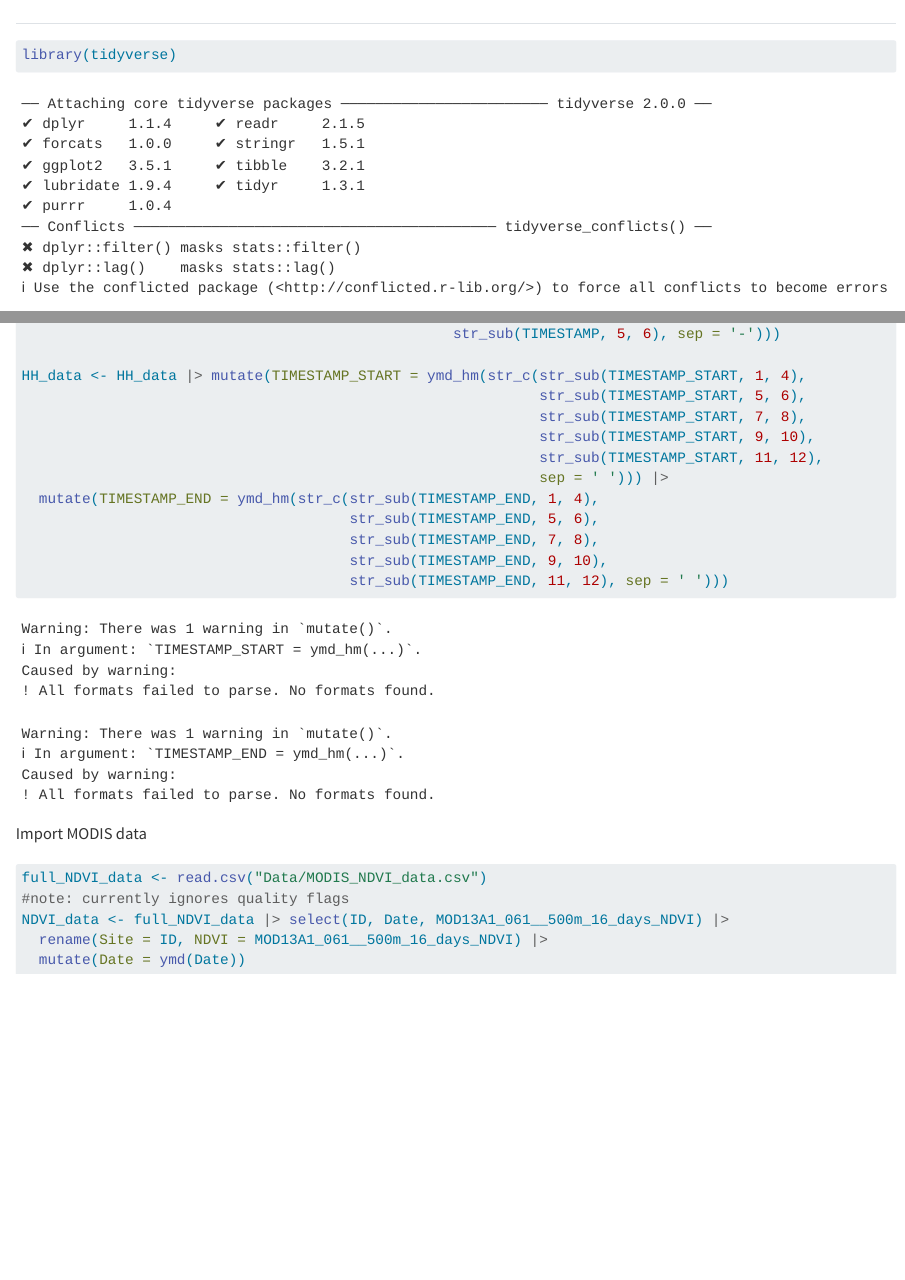
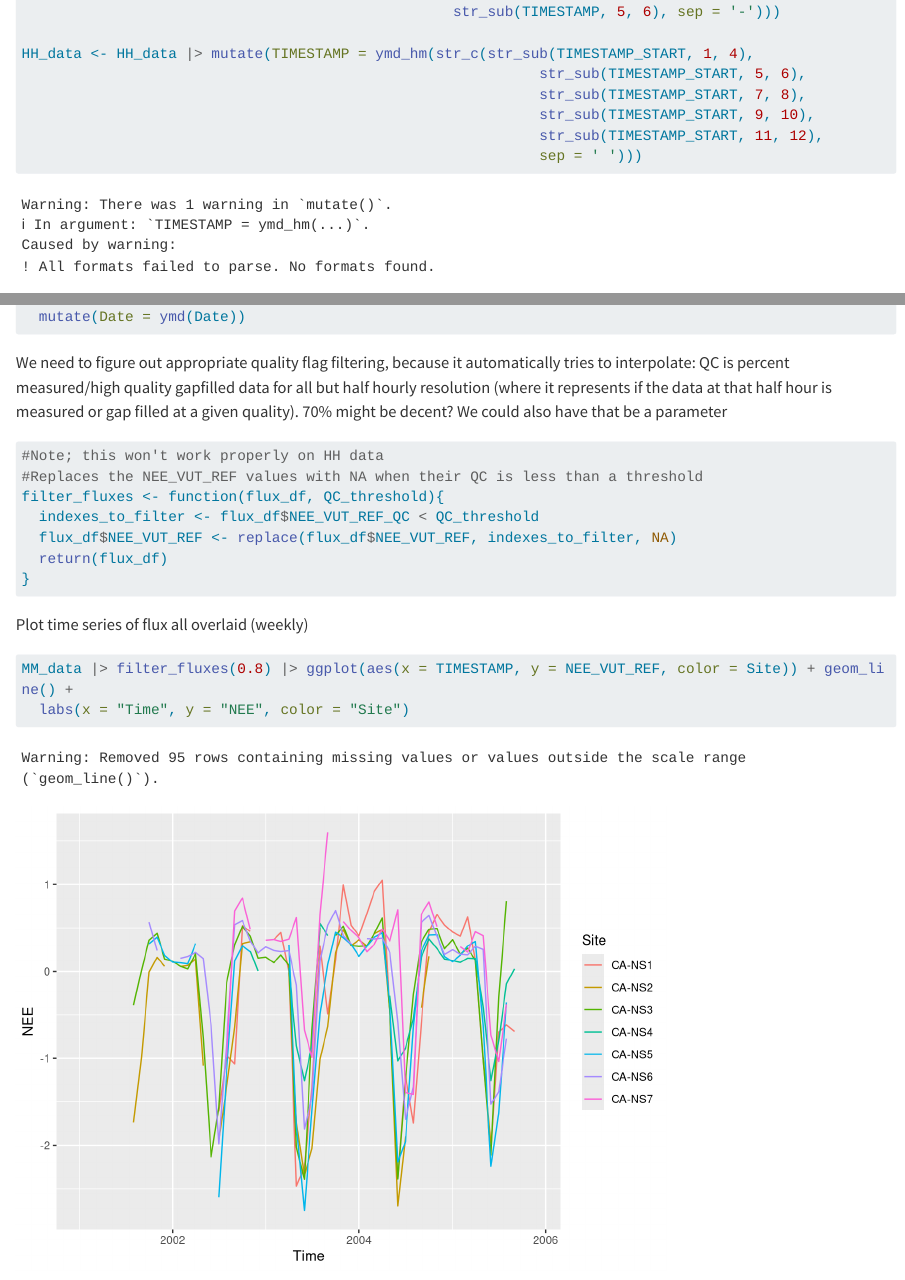
Before and after one commit to AFhmc/DataScienceBiologyFinalProject, a Quarto document (Anna_Exploratory_File.qmd): the page in a window 1100 px wide, from 70 px down before the commit and from 3740 px down after it, and a second part further down, joined at a grey line. Rendered offline with R 4.5, knitr and Pandoc in place of Quarto, with nearby package versions; some code elsewhere in the file could not run offline; long lines of code are wrapped.

Commit message:
Got NEE filtering working

````diff
--- a/Anna_Exploratory_File.qmd
+++ b/Anna_Exploratory_File.qmd
@@ -146,17 +146,12 @@ WW_data <- WW_data |> mutate(TIMESTAMP = ymd(str_c(str_sub(TIMESTAMP_START, 1, 4
 MM_data <- MM_data |> mutate(TIMESTAMP = ym(str_c(str_sub(TIMESTAMP, 1, 4),
                                                   str_sub(TIMESTAMP, 5, 6), sep = '-')))
 
-HH_data <- HH_data |> mutate(TIMESTAMP_START = ymd_hm(str_c(str_sub(TIMESTAMP_START, 1, 4),
+HH_data <- HH_data |> mutate(TIMESTAMP = ymd_hm(str_c(str_sub(TIMESTAMP_START, 1, 4),
                                                             str_sub(TIMESTAMP_START, 5, 6),
                                                             str_sub(TIMESTAMP_START, 7, 8),
                                                             str_sub(TIMESTAMP_START, 9, 10),
                                                             str_sub(TIMESTAMP_START, 11, 12),
-                                                            sep = ' '))) |>
-  mutate(TIMESTAMP_END = ymd_hm(str_c(str_sub(TIMESTAMP_END, 1, 4),
-                                      str_sub(TIMESTAMP_END, 5, 6),
-                                      str_sub(TIMESTAMP_END, 7, 8),
-                                      str_sub(TIMESTAMP_END, 9, 10),
-                                      str_sub(TIMESTAMP_END, 11, 12), sep = ' ')))
+                                                            sep = ' ')))
 ```
 
 Import MODIS data
@@ -168,3 +163,22 @@ NDVI_data <- full_NDVI_data |> select(ID, Date, MOD13A1_061__500m_16_days_NDVI)
   rename(Site = ID, NDVI = MOD13A1_061__500m_16_days_NDVI) |>
   mutate(Date = ymd(Date))
 ```
+
+We need to figure out appropriate quality flag filtering, because it automatically tries to interpolate: QC is percent measured/high quality gapfilled data for all but half hourly resolution (where it represents if the data at that half hour is measured or gap filled at a given quality). 70% might be decent? We could also have that be a parameter
+
+```{r}
+#Note; this won't work properly on HH data
+#Replaces the NEE_VUT_REF values with NA when their QC is less than a threshold
+filter_fluxes <- function(flux_df, QC_threshold){
+  indexes_to_filter <- flux_df$NEE_VUT_REF_QC < QC_threshold
+  flux_df$NEE_VUT_REF <- replace(flux_df$NEE_VUT_REF, indexes_to_filter, NA)
+  return(flux_df)
+}
+```
+
+Plot time series of flux all overlaid (weekly)
+
+```{r}
+MM_data |> filter_fluxes(0.8) |> ggplot(aes(x = TIMESTAMP, y = NEE_VUT_REF, color = Site)) + geom_line() +
+  labs(x = "Time", y = "NEE", color = "Site")
+```
````
